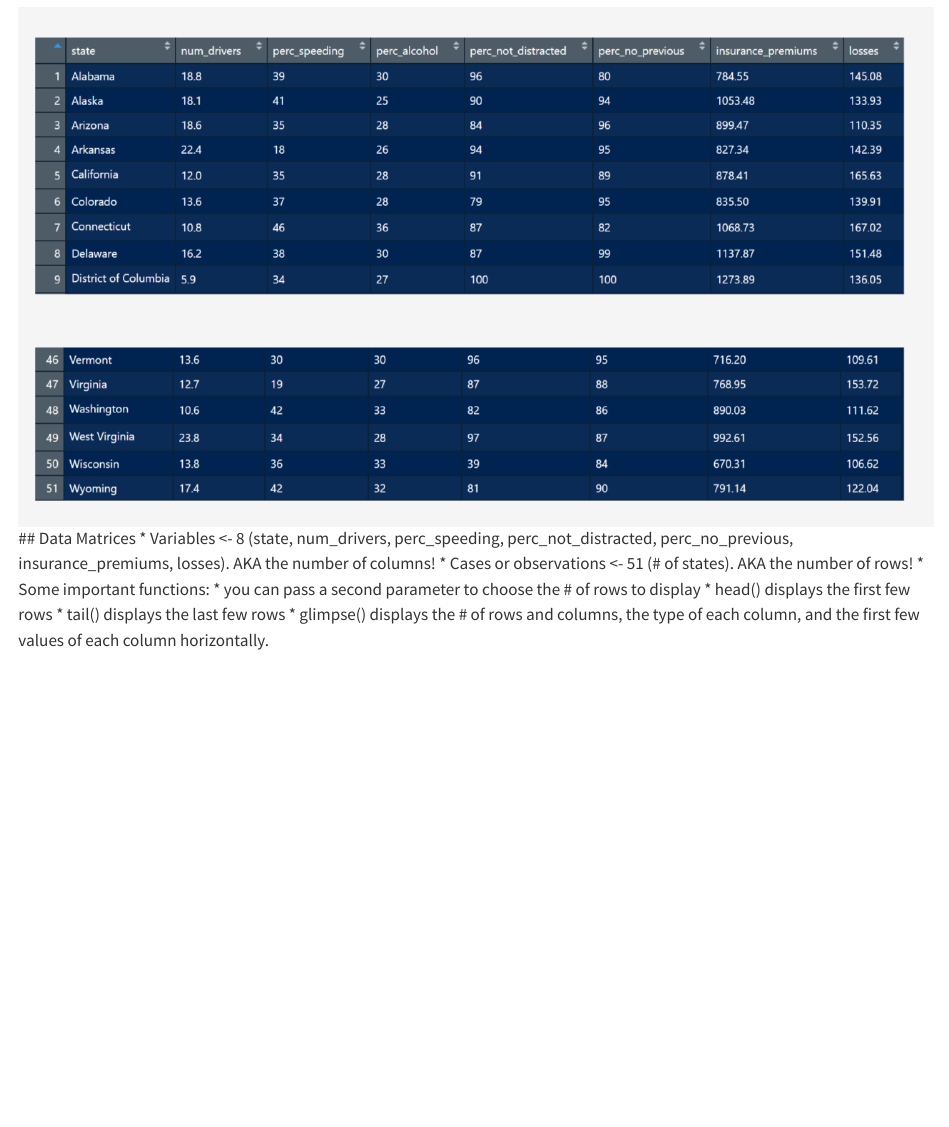
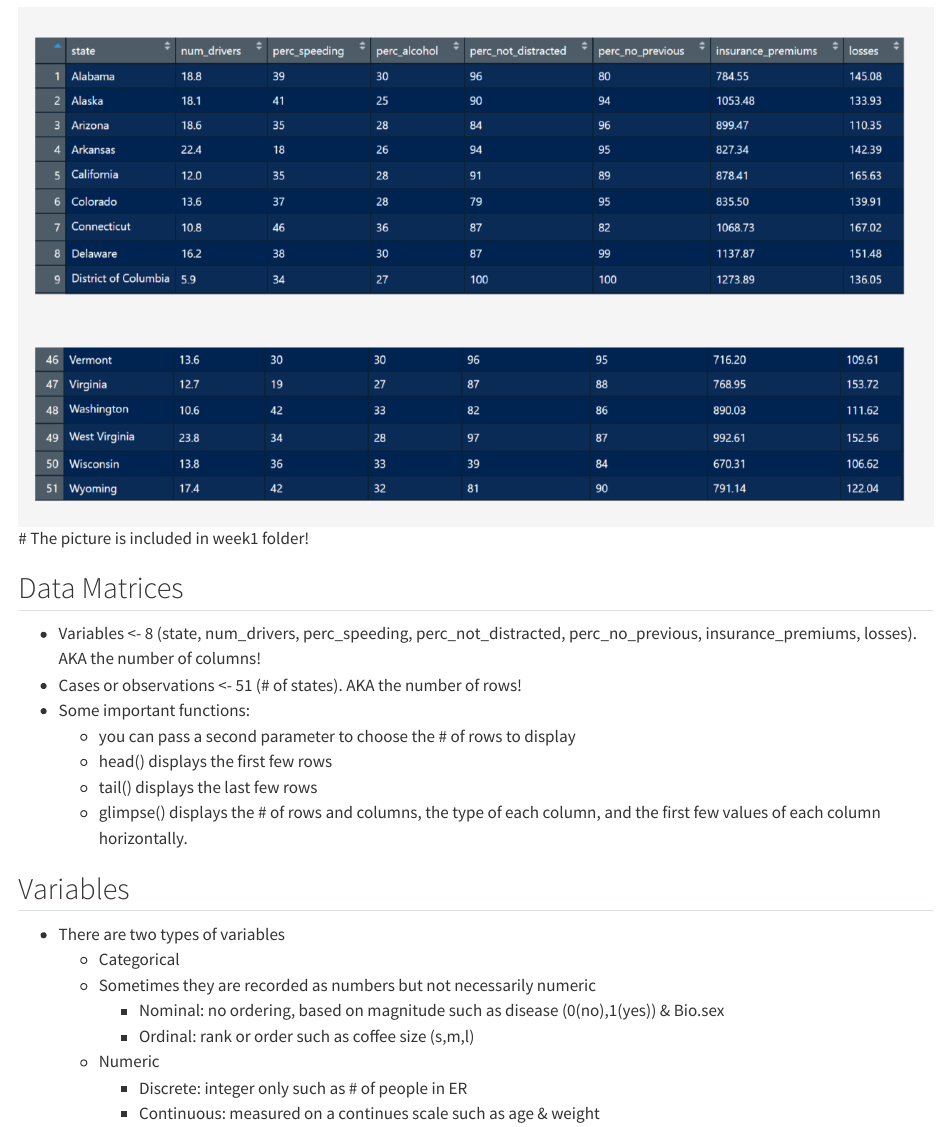
Before and after one commit to Hadeel03/RStudio-, a Quarto document (Week1_Recap.qmd): the page in a window 1100 px wide, from 730 px down. Rendered offline with R 4.5, knitr and Pandoc in place of Quarto, with nearby package versions.

Commit message:
Types of variables

```diff
--- a/Week1_Recap.qmd
+++ b/Week1_Recap.qmd
@@ -28,7 +28,8 @@ print("hello woRld!!!")
 
 # Getting to know data
 ## Data Sample
-![](data_sample.png)
+![](data_sample.png) # The picture is included in week1 folder!
+
 ## Data Matrices
   * Variables <- 8 (state, num_drivers, perc_speeding, perc_not_distracted, perc_no_previous, insurance_premiums, losses). AKA the number of columns!
   * Cases or observations <- 51 (# of states). AKA the number of rows!
@@ -37,3 +38,13 @@ print("hello woRld!!!")
   * head() displays the first few rows
   * tail() displays the last few rows
   * glimpse() displays the # of rows and columns, the type of each column, and the first few values of each column horizontally.
+
+## Variables
+  * There are two types of variables
+    * Categorical
+    * Sometimes they are recorded as numbers but not necessarily numeric
+      * Nominal: no ordering, based on magnitude such as disease (0(no),1(yes)) &              Bio.sex
+      * Ordinal: rank or order such as coffee size (s,m,l)
+    * Numeric
+      * Discrete: integer only such as # of people in ER
+      * Continuous: measured on a continues scale such as age & weight
```
